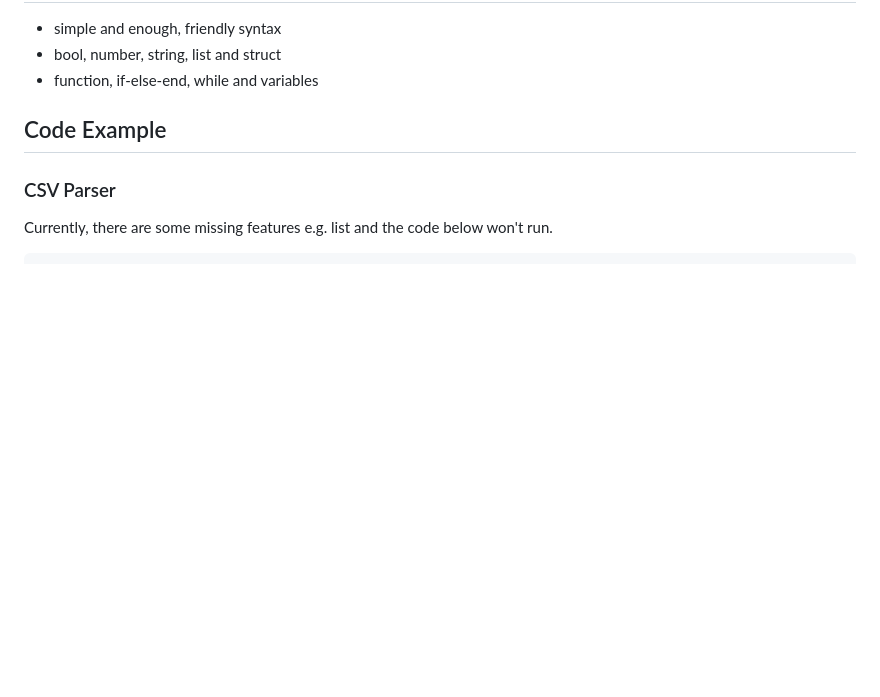
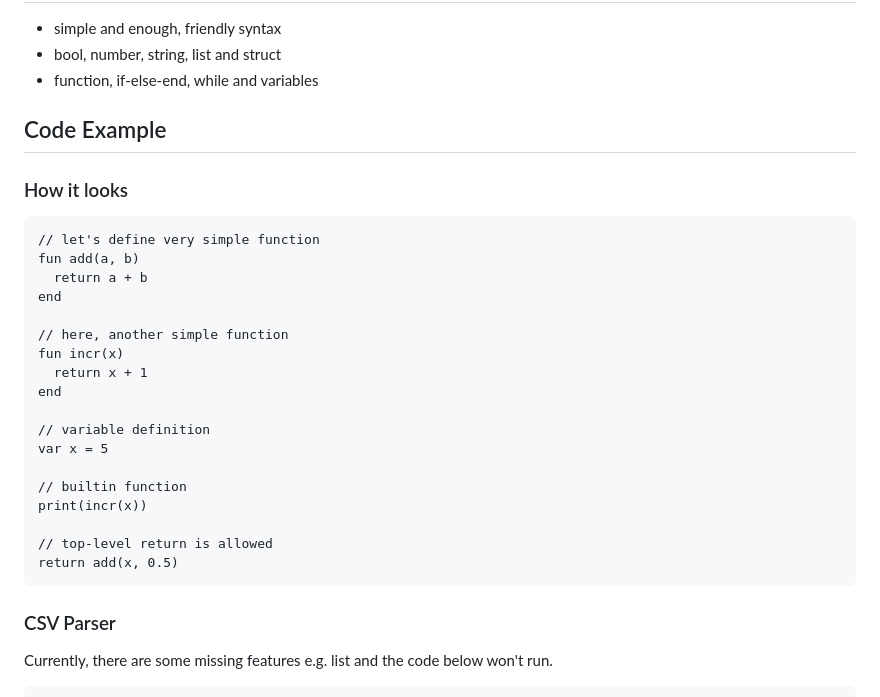
Before and after one commit to fj68/vvlang, a Markdown page: README.md, the part around the change. Rendered like a GitHub page; blank space fills up the shorter version.

Commit message:
add more code example, which currently runs

````diff
--- a/README.md
+++ b/README.md
@@ -9,6 +9,29 @@ _This project is still in __early stage of development__. Nothing useful for end
  - function, if-else-end, while and variables
 
 ## Code Example
+
+### How it looks
+
+```vv
+// let's define very simple function
+fun add(a, b)
+  return a + b
+end
+
+// here, another simple function
+fun incr(x)
+  return x + 1
+end
+
+// variable definition
+var x = 5
+
+// builtin function
+print(incr(x))
+
+// top-level return is allowed
+return add(x, 0.5)
+```
 
 ### CSV Parser
 
````
